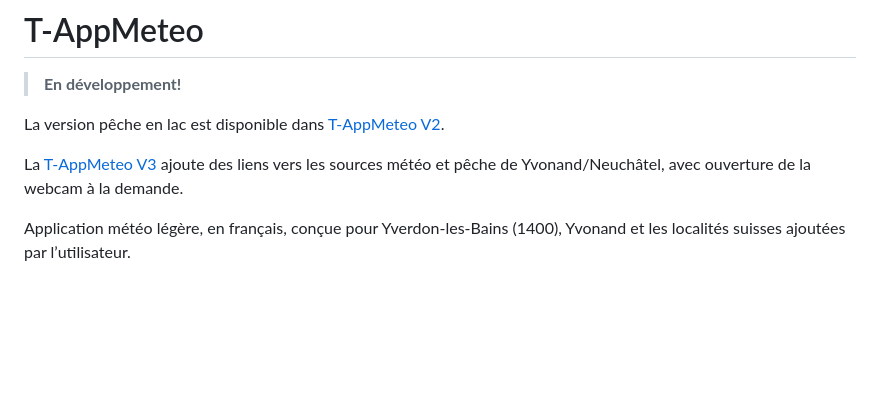
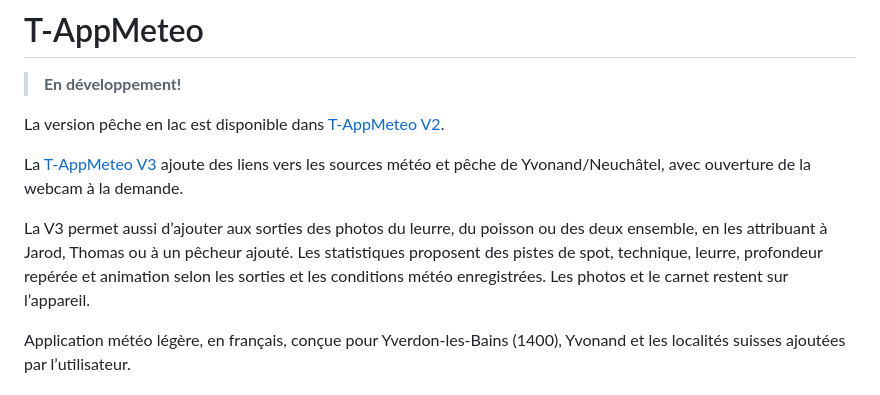
Before and after one commit to jacott-Tom2/T-AppMeteo, a Markdown page: README.md, the part around the change. GitHub-like rendering; blank space fills up the shorter version.

Commit message:
Document V3 photos and fishing statistics

```diff
--- a/README.md
+++ b/README.md
@@ -5,6 +5,8 @@
 La version pêche en lac est disponible dans [T-AppMeteo V2](https://jacott-tom2.github.io/T-AppMeteo/v2/index.html).
 
 La [T-AppMeteo V3](https://jacott-tom2.github.io/T-AppMeteo/v3/index.html) ajoute des liens vers les sources météo et pêche de Yvonand/Neuchâtel, avec ouverture de la webcam à la demande.
+
+La V3 permet aussi d’ajouter aux sorties des photos du leurre, du poisson ou des deux ensemble, en les attribuant à Jarod, Thomas ou à un pêcheur ajouté. Les statistiques proposent des pistes de spot, technique, leurre, profondeur repérée et animation selon les sorties et les conditions météo enregistrées. Les photos et le carnet restent sur l’appareil.
 
 Application météo légère, en français, conçue pour Yverdon-les-Bains (1400), Yvonand et les localités suisses ajoutées par l’utilisateur.
 
```
